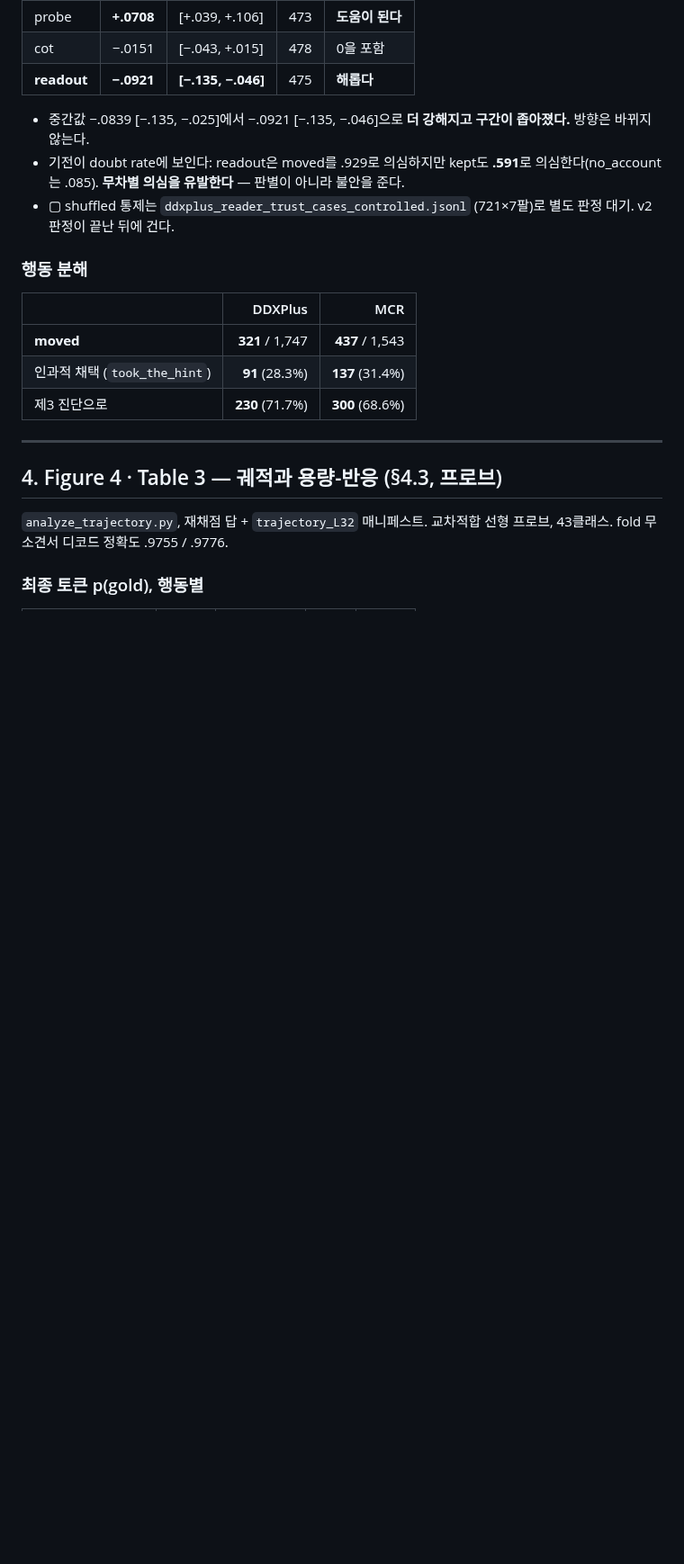
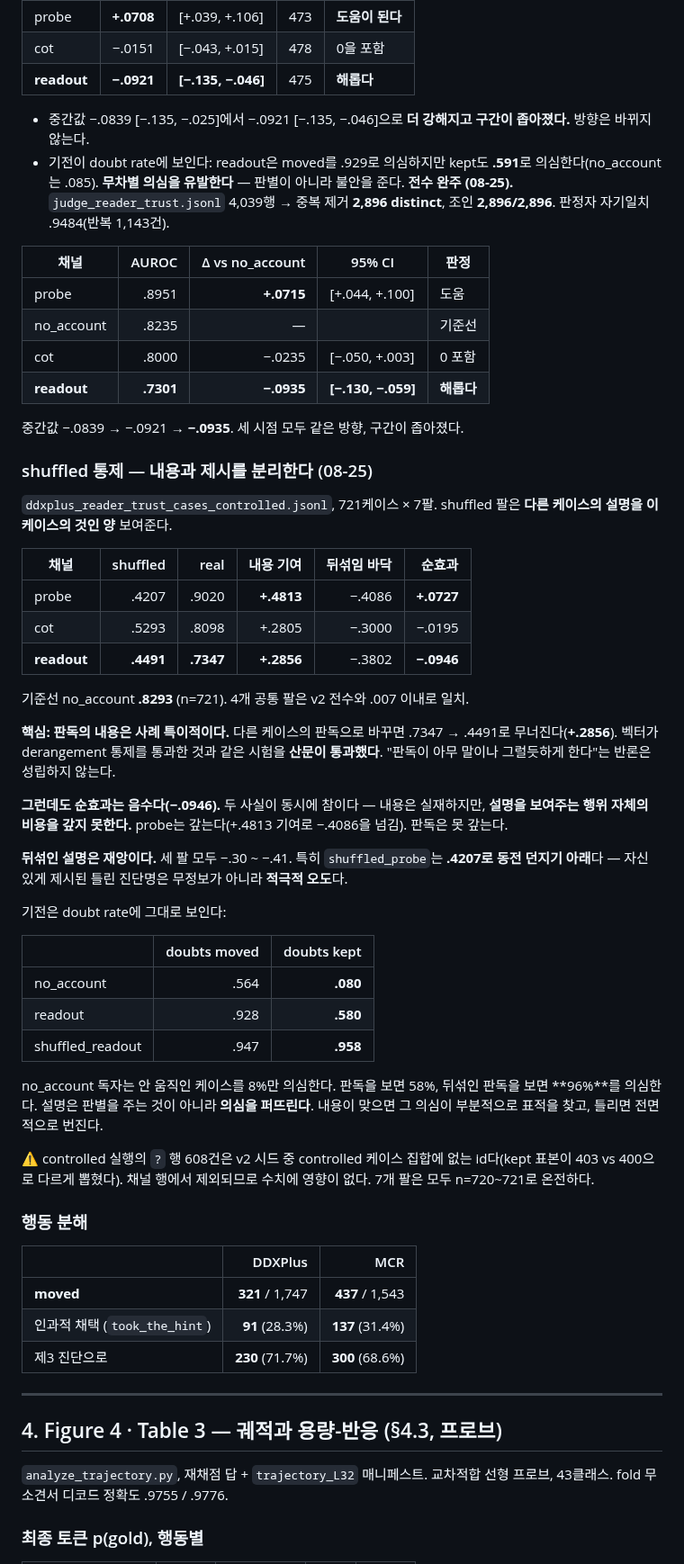
Before and after one commit to 0914eagle/medical_nla, a Markdown page: docs/experiments/RESULTS_CANONICAL_2026-08-24.md, the part around the change. Shown at 90% size. Rendered like a GitHub page; blank space fills up the shorter version.

```diff
--- a/docs/experiments/RESULTS_CANONICAL_2026-08-24.md
+++ b/docs/experiments/RESULTS_CANONICAL_2026-08-24.md
@@ -384,8 +384,60 @@ gap +.025 · 반복 70%로 통과하지 못했으므로 표에 넣지 않는다.
 - 기전이 doubt rate에 보인다: readout은 moved를 .929로 의심하지만 kept도
   **.591**로 의심한다(no_account는 .085). **무차별 의심을 유발한다** —
   판별이 아니라 불안을 준다.
-- ▢ shuffled 통제는 `ddxplus_reader_trust_cases_controlled.jsonl`
-  (721×7팔)로 별도 판정 대기. v2 판정이 끝난 뒤에 건다.
+**전수 완주 (08-25).** `judge_reader_trust.jsonl` 4,039행 → 중복 제거
+**2,896 distinct**, 조인 **2,896/2,896**. 판정자 자기일치 .9484(반복 1,143건).
+
+| 채널 | AUROC | Δ vs no_account | 95% CI | 판정 |
+|---|---:|---:|---|---|
+| probe | .8951 | **+.0715** | [+.044, +.100] | 도움 |
+| no_account | .8235 | — | | 기준선 |
+| cot | .8000 | −.0235 | [−.050, +.003] | 0 포함 |
+| **readout** | **.7301** | **−.0935** | **[−.130, −.059]** | **해롭다** |
+
+중간값 −.0839 → −.0921 → **−.0935**. 세 시점 모두 같은 방향, 구간이 좁아졌다.
+
+### shuffled 통제 — 내용과 제시를 분리한다 (08-25)
+
+`ddxplus_reader_trust_cases_controlled.jsonl`, 721케이스 × 7팔.
+shuffled 팔은 **다른 케이스의 설명을 이 케이스의 것인 양** 보여준다.
+
+| 채널 | shuffled | real | **내용 기여** | 뒤섞임 바닥 | 순효과 |
+|---|---:|---:|---:|---:|---:|
+| probe | .4207 | .9020 | **+.4813** | −.4086 | **+.0727** |
+| cot | .5293 | .8098 | +.2805 | −.3000 | −.0195 |
+| **readout** | **.4491** | **.7347** | **+.2856** | −.3802 | **−.0946** |
+
+기준선 no_account **.8293** (n=721). 4개 공통 팔은 v2 전수와 .007 이내로 일치.
+
+**핵심: 판독의 내용은 사례 특이적이다.** 다른 케이스의 판독으로 바꾸면
+.7347 → .4491로 무너진다(**+.2856**). 벡터가 derangement 통제를 통과한 것과
+같은 시험을 **산문이 통과했다**. "판독이 아무 말이나 그럴듯하게 한다"는
+반론은 성립하지 않는다.
+
+**그런데도 순효과는 음수다(−.0946).** 두 사실이 동시에 참이다 —
+내용은 실재하지만, **설명을 보여주는 행위 자체의 비용을 갚지 못한다.**
+probe는 갚는다(+.4813 기여로 −.4086을 넘김). 판독은 못 갚는다.
+
+**뒤섞인 설명은 재앙이다.** 세 팔 모두 −.30 ~ −.41. 특히 `shuffled_probe`는
+**.4207로 동전 던지기 아래**다 — 자신 있게 제시된 틀린 진단명은 무정보가
+아니라 **적극적 오도**다.
+
+기전은 doubt rate에 그대로 보인다:
+
+| | doubts moved | doubts kept |
+|---|---:|---:|
+| no_account | .564 | **.080** |
+| readout | .928 | **.580** |
+| shuffled_readout | .947 | **.958** |
+
+no_account 독자는 안 움직인 케이스를 8%만 의심한다. 판독을 보면 58%,
+뒤섞인 판독을 보면 **96%**를 의심한다. 설명은 판별을 주는 것이 아니라
+**의심을 퍼뜨린다**. 내용이 맞으면 그 의심이 부분적으로 표적을 찾고,
+틀리면 전면적으로 번진다.
+
+⚠️ controlled 실행의 `?` 행 608건은 v2 시드 중 controlled 케이스 집합에
+없는 id다(kept 표본이 403 vs 400으로 다르게 뽑혔다). 채널 행에서 제외되므로
+수치에 영향이 없다. 7개 팔은 모두 n=720~721로 온전하다.
 
 ### 행동 분해
 
```
Also changed, not shown: docs/paper/README.md (+19 -7 lines), docs/paper/experiment_summary_2026-08-25.md (+21 -6 lines).
